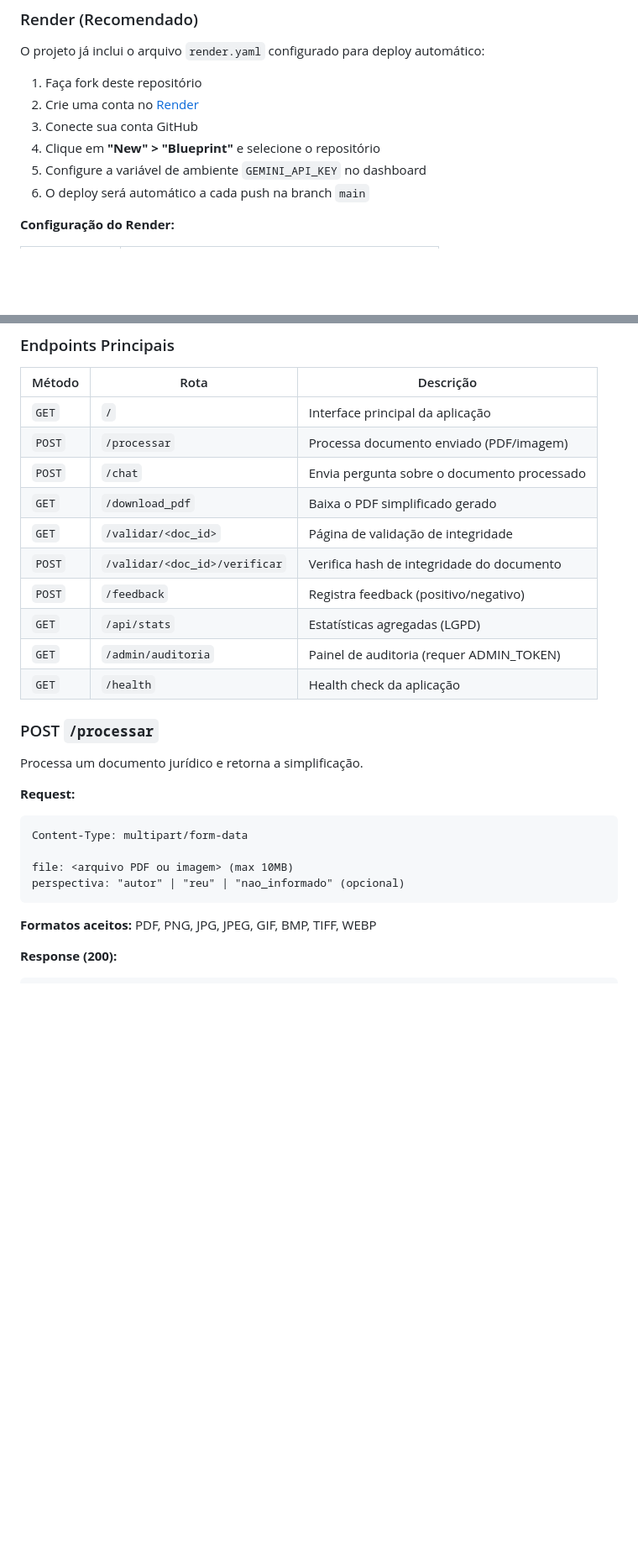
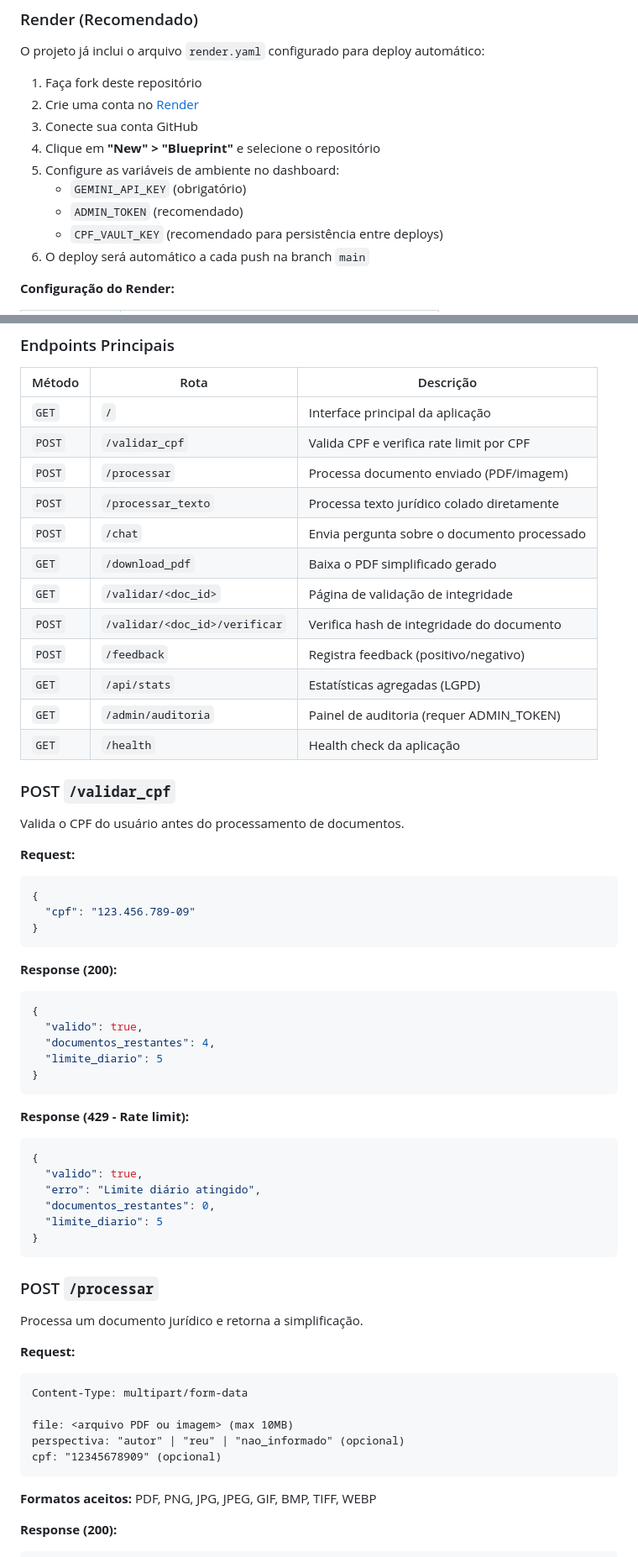
Before and after one commit to andreviniciusdioliveira/projeto-linguaguem-simples, a Markdown page: README.md, 2 parts joined by grey strips. Shown at 84% size. Rendered like a GitHub page; blank space fills up the shorter version.

````diff
--- a/README.md
+++ b/README.md
@@ -340,7 +375,10 @@ O projeto já inclui o arquivo `render.yaml` configurado para deploy automático
 2. Crie uma conta no [Render](https://render.com)
 3. Conecte sua conta GitHub
 4. Clique em **"New" > "Blueprint"** e selecione o repositório
-5. Configure a variável de ambiente `GEMINI_API_KEY` no dashboard
+5. Configure as variáveis de ambiente no dashboard:
+   - `GEMINI_API_KEY` (obrigatório)
+   - `ADMIN_TOKEN` (recomendado)
+   - `CPF_VAULT_KEY` (recomendado para persistência entre deploys)
 6. O deploy será automático a cada push na branch `main`
 
 **Configuração do Render:**
@@ -415,7 +454,9 @@ railway up
 | Método | Rota | Descrição |
 |--------|------|-----------|
 | `GET` | `/` | Interface principal da aplicação |
+| `POST` | `/validar_cpf` | Valida CPF e verifica rate limit por CPF |
 | `POST` | `/processar` | Processa documento enviado (PDF/imagem) |
+| `POST` | `/processar_texto` | Processa texto jurídico colado diretamente |
 | `POST` | `/chat` | Envia pergunta sobre o documento processado |
 | `GET` | `/download_pdf` | Baixa o PDF simplificado gerado |
 | `GET` | `/validar/<doc_id>` | Página de validação de integridade |
@@ -424,6 +465,36 @@ railway up
 | `GET` | `/api/stats` | Estatísticas agregadas (LGPD) |
 | `GET` | `/admin/auditoria` | Painel de auditoria (requer ADMIN_TOKEN) |
 | `GET` | `/health` | Health check da aplicação |
+
+### POST `/validar_cpf`
+
+Valida o CPF do usuário antes do processamento de documentos.
+
+**Request:**
+```json
+{
+  "cpf": "123.456.789-09"
+}
+```
+
+**Response (200):**
+```json
+{
+  "valido": true,
+  "documentos_restantes": 4,
+  "limite_diario": 5
+}
+```
+
+**Response (429 - Rate limit):**
+```json
+{
+  "valido": true,
+  "erro": "Limite diário atingido",
+  "documentos_restantes": 0,
+  "limite_diario": 5
+}
+```
 
 ### POST `/processar`
 
@@ -435,6 +506,7 @@ Content-Type: multipart/form-data
 
 file: <arquivo PDF ou imagem> (max 10MB)
 perspectiva: "autor" | "reu" | "nao_informado" (opcional)
+cpf: "12345678909" (opcional)
 ```
 
 **Formatos aceitos:** PDF, PNG, JPG, JPEG, GIF, BMP, TIFF, WEBP
````
Also changed, not shown: other parts of README.md (+128 -37 lines).
